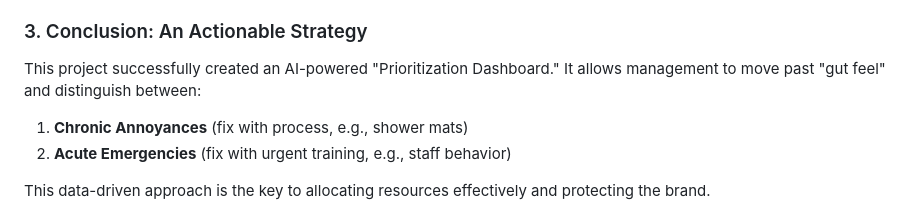
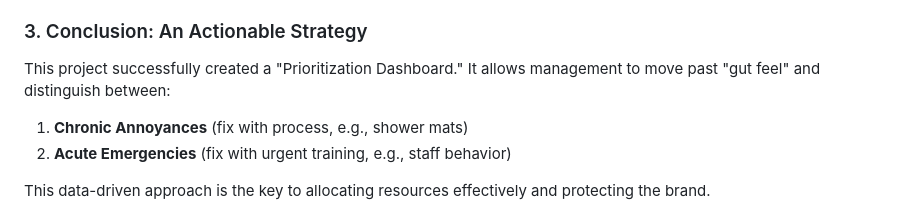
Before and after one commit to TaimanJoker/Data_Projects, a Markdown page: Hotel Guest Experience Analysis/README.md, the part around the change. Drawn GitHub-style.

Commit message:
Fix grammar in conclusion section of README.md

```diff
--- a/Hotel Guest Experience Analysis/README.md
+++ b/Hotel Guest Experience Analysis/README.md
@@ -36,7 +36,7 @@ This plot clearly proves that:
 * **Top Left (The "Brand Killers"):** The topic for "rude, unprofessional staff" is rare, but it is *by far* the most negative.
 
 ### 3. Conclusion: An Actionable Strategy
-This project successfully created an AI-powered "Prioritization Dashboard." It allows management to move past "gut feel" and distinguish between:
+This project successfully created a "Prioritization Dashboard." It allows management to move past "gut feel" and distinguish between:
 1.  **Chronic Annoyances** (fix with process, e.g., shower mats)
 2.  **Acute Emergencies** (fix with urgent training, e.g., staff behavior)
 
```
